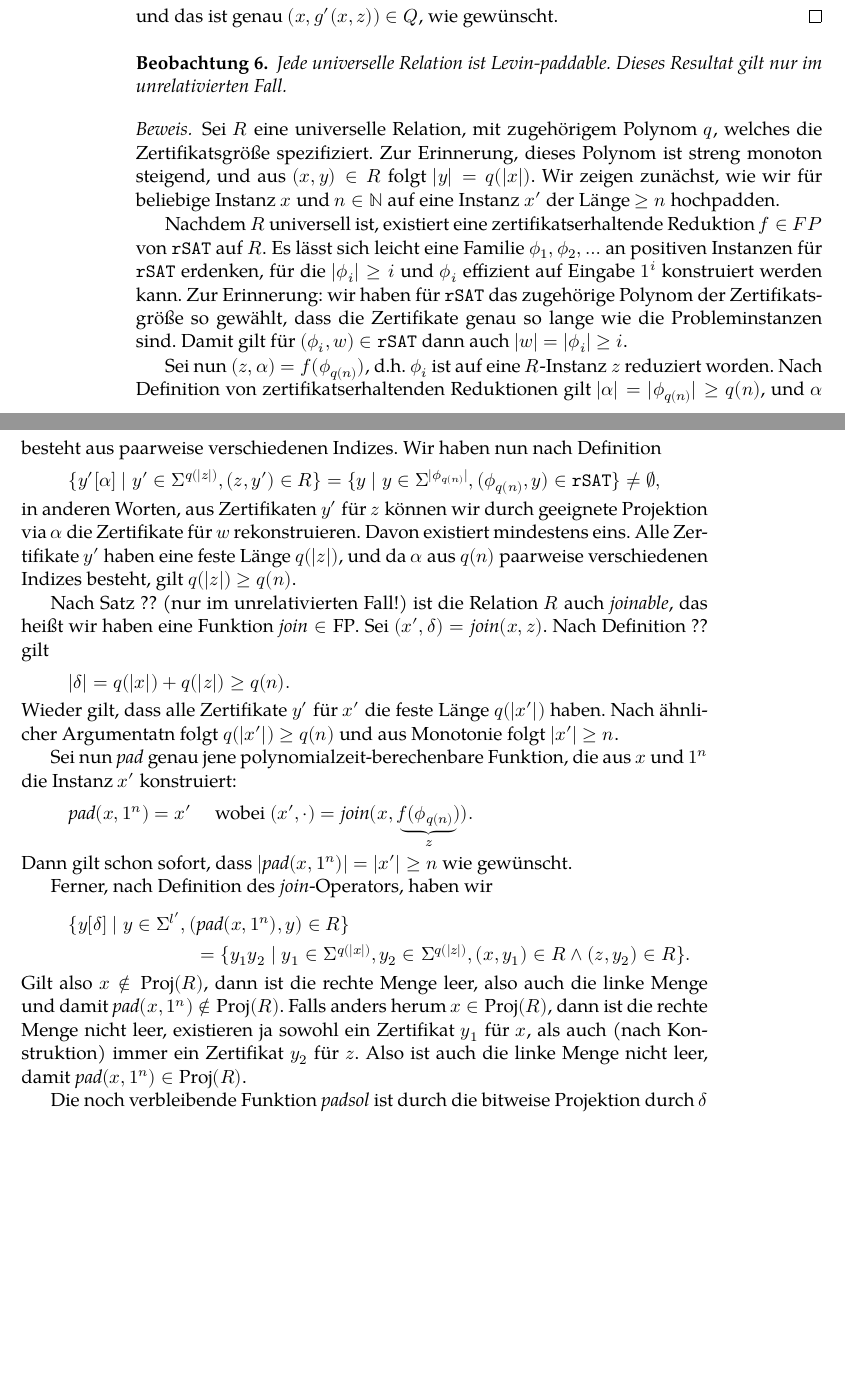
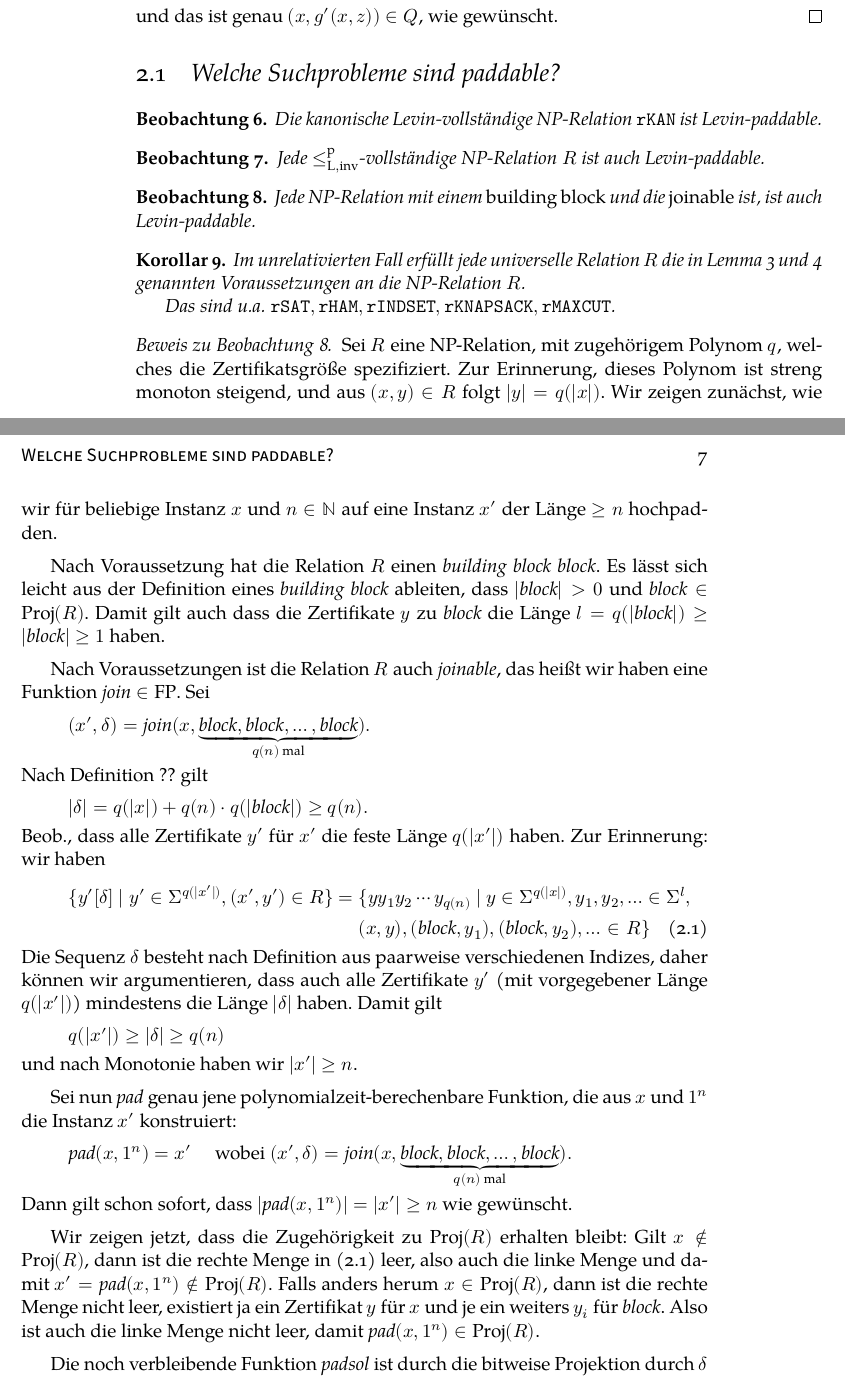
Before and after one commit to aehrm/cstheory_thesis, a LaTeX thesis (thesis/thesis.tex, which reads thesis/maintext.tex): two parts of pages 6 and 7 of 7 before the commit and two parts of pages 6 and 7 of 8 after it, joined at a grey line, cut so that both start at the same text, the shorter picture padded with empty space. Compiled offline with XeLaTeX; a missing font is replaced by an installed copy or a similar font.

Commit message:
snapshot

```diff
--- a/thesis/maintext.tex
+++ b/thesis/maintext.tex
@@ -88,57 +88,63 @@ Folgende Aussagen sind äquivalent:
     und das ist genau $(x, g'(x, z))\in Q$, wie gewünscht.
 \end{proof}
 
+\section{Welche Suchprobleme sind paddable?}
+
 \begin{observation}
-    Jede universelle Relation ist Levin-paddable. Dieses Resultat gilt nur im unrelativierten Fall.
+    Die kanonische Levin-vollständige NP-Relation $\mathtt{rKAN}$ ist Levin-paddable.
 \end{observation}
-\begin{proof}
-    Sei $R$ eine universelle Relation, mit zugehörigem Polynom $q$, welches die Zertifikatsgröße spezifiziert. Zur Erinnerung, dieses Polynom ist streng monoton steigend, und aus $(x,y)\in R$ folgt $|y|=q(|x|)$.
+
+\begin{observation}\label{obs:joinable-sind-levinpaddable}
+    Jede $\leq_\mathrm{L,inv}^\mathrm{p}$-vollständige NP-Relation $R$ ist auch Levin-paddable.
+\end{observation}
+
+\begin{observation}\label{obs:joinable-sind-levinpaddable}
+    %Jede universelle Relation ist Levin-paddable. Dieses Resultat gilt nur im unrelativierten Fall.
+    Jede NP-Relation mit einem \emph{building block} und die \emph{joinable} ist, ist auch Levin-paddable.
+\end{observation}
+\begin{corollary}
+    Im unrelativierten Fall erfüllt jede universelle Relation $R$ die in
+    Lemma~\ref{lemma:stdps-q} und~\ref{lemma:q-generalized} genannten Voraussetzungen an die NP-Relation $R$.
+
+    Das sind u.a. $\mathtt{rSAT}, \mathtt{rHAM}, \mathtt{rINDSET}, \mathtt{rKNAPSACK}, \mathtt{rMAXCUT}$.
+\end{corollary}
+\begin{proof}[Beweis zu Beobachtung~\ref{obs:joinable-sind-levinpaddable}]
+    Sei $R$ eine NP-Relation, mit zugehörigem Polynom $q$, welches die Zertifikatsgröße spezifiziert. Zur Erinnerung, dieses Polynom ist streng monoton steigend, und aus $(x,y)\in R$ folgt $|y|=q(|x|)$.
     Wir zeigen zunächst, wie wir für beliebige Instanz $x$ und $n\in\mathbb N$ auf eine Instanz $x'$ der Länge $\geq n$ hochpadden.
 
-    %Nach Satz ?? existiert ein \emph{building block} $\mathit{block}_R$ und drei Indices $b_1,b_2,b_3\in\mathbb N$ sodass
-    %\[ \{ y[b_1b_2b_3] \mid (\exists y)\, (\mathit{block}_R, y)\in R \} = \Sigma^3-\{000\}. \]
-    %Damit muss auch $q(|\mathit{block}_R|)\geq 1$.
+    %Nachdem $R$ universell ist, existiert eine zertifikatserhaltende Reduktion $f\in FP$ von $\mathtt{rSAT}$ auf $R$.
+    %Es lässt sich leicht eine Familie $\phi_1, \phi_2, \ldots$ an positiven Instanzen für $\mathtt{rSAT}$ erdenken, für die $|\phi_i|\geq i$ und $\phi_i$ effizient auf Eingabe $1^i$ konstruiert werden kann.
+    %Zur Erinnerung: wir haben für $\mathtt{rSAT}$ das zugehörige Polynom der Zertifikatsgröße so gewählt, dass die Zertifikate genau so lange wie die Probleminstanzen sind. Damit gilt
+    %für $(\phi_i, w)\in \mathtt{rSAT}$ dann auch $|w|=|\phi_i|\geq i$.
 
-    %Ebenso nach Satz ?? existiert eine Join-Funktion $\mathit{join}_R$.
-    %Sei nun
-    %\[ (z,\alpha) = \mathit{join}_R(\underbrace{\mathit{block}_R, \mathit{block}_R, \mathit{block}_R, \ldots}_{\text{$n$ mal}}) \]
-    %Nach Definition haben wir
-    %\[ \{ y[\alpha] \mid (\exists y)\, (z,y)\in R\} = \{ y_1y_2\cdots y_n \mid (\forall k\leq n). (\mathit{block}_R, y_i) \} \]
-    %Zunächst können wir festhalten, dass $|\Sol_R(x)|\leq 2^{q(|x|)}$: jedes Zertifikat zu $x$ hat Länge $q(|x|)$, also sind auch nur $2^{q(|x|)}$ viele Zertifikate für $x$ in $R$ möglich.
+    %Sei nun $(z,\alpha)=f(\phi_{q(n)})$, d.h. $\phi_i$ ist auf eine $R$-Instanz $z$ reduziert worden. Nach Definition von zertifikatserhaltenden Reduktionen gilt $|\alpha|=|\phi_{q(n)}|\geq {q(n)}$, und $\alpha$ besteht aus paarweise verschiedenen Indizes. Wir haben nun nach Definition
+    %\[ \{ y'[\alpha] \mid y'\in \Sigma^{q(|z|)}, (z,y')\in R \} = \{ y\mid y\in \Sigma^{|\phi_{q(n)}|}, (\phi_{q(n)},y)\in\mathtt{rSAT}\} \neq \emptyset, \]
+    %in anderen Worten, aus Zertifikaten $y'$ für $z$ können wir durch geeignete Projektion via $\alpha$ die Zertifikate für $w$ rekonstruieren. Davon existiert mindestens eins.
+    %Alle Zertifikate $y'$ haben eine feste Länge $q(|z|)$, und da $\alpha$ aus $q(n)$ paarweise verschiedenen Indizes besteht,
+    %gilt $q(|z|) \geq q(n)$. % und aus Monotonie folgt $|z|\geq n$.
 
-    %Nachdem $R$ universell ist, existiert eine zertifikatserhaltende Reduktion $f$ von $\mathtt{rKAN}$ auf $R$.
-    %Es ist leicht zu sehen, wie eine positive Instanz $w=(N, \epsilon, 1^{q(n)})$ für $\mathtt{rKAN}$ konstruiert werden kann, welche $2^{q(n)}$ viele Zertifikate hat (z.B. indem $N$ auf jedem der $2^{q(n)}$ vielen Rechenwege akzeptiert).
-    %Sei $(z,\alpha)=f(w)$, d.h. $w$ ist auf eine $R$-Instanz $z$ reduziert worden, welche die $2^{q(n)}$ vielen Zertifikate von $w$ erhält.
-    %In anderen Worten, wir haben nun
-    %\[ \{ y[\alpha] \mid (z,y)\in R \} = \{ y \mid (w, y) \in \mathtt{rKAN} \}. \]
-    %Damit sind auch die beiden Mengen gleich groß und wir haben
-    %\[ |\{ y[\alpha] \mid (z,y)\in R \}| = 2^{q(n)}. \]
-    %Also muss auch $|\alpha|=q(n)$ sein, und alle Indizes in $\alpha$ sind paarweise verschieden.
-    %Damit müssen auch alle $y$ mit $(z,y)\in R$ eine Länge von $\geq q(n)$ habe. Damit ist ersichtlich dass $q(|z|)\geq q(n)$. Aus Monotonie folgt $|z|>n$, das heißt die
+    Nach Voraussetzung hat  die Relation $R$ einen \emph{building block} $\mathit{block}$. Es lässt sich leicht aus der Definition eines \emph{building block} ableiten, dass $|\mathit{block}|>0$ und $\mathit{block}\in\Proj(R)$. Damit gilt auch dass die Zertifikate $y$ zu $\mathit{block}$ die Länge $l=q(|\mathit{block}|)\geq |\mathit{block}|\geq 1$ haben.
 
-    Nachdem $R$ universell ist, existiert eine zertifikatserhaltende Reduktion $f\in FP$ von $\mathtt{rSAT}$ auf $R$.
-    Es lässt sich leicht eine Familie $\phi_1, \phi_2, \ldots$ an positiven Instanzen für $\mathtt{rSAT}$ erdenken, für die $|\phi_i|\geq i$ und $\phi_i$ effizient auf Eingabe $1^i$ konstruiert werden kann.
-    Zur Erinnerung: wir haben für $\mathtt{rSAT}$ das zugehörige Polynom der Zertifikatsgröße so gewählt, dass die Zertifikate genau so lange wie die Probleminstanzen sind. Damit gilt
-    für $(\phi_i, w)\in \mathtt{rSAT}$ dann auch $|w|=|\phi_i|\geq i$.
-
-    Sei nun $(z,\alpha)=f(\phi_{q(n)})$, d.h. $\phi_i$ ist auf eine $R$-Instanz $z$ reduziert worden. Nach Definition von zertifikatserhaltenden Reduktionen gilt $|\alpha|=|\phi_{q(n)}|\geq {q(n)}$, und $\alpha$ besteht aus paarweise verschiedenen Indizes. Wir haben nun nach Definition
-    \[ \{ y'[\alpha] \mid y'\in \Sigma^{q(|z|)}, (z,y')\in R \} = \{ y\mid y\in \Sigma^{|\phi_{q(n)}|}, (\phi_{q(n)},y)\in\mathtt{rSAT}\} \neq \emptyset, \]
-    in anderen Worten, aus Zertifikaten $y'$ für $z$ können wir durch geeignete Projektion via $\alpha$ die Zertifikate für $w$ rekonstruieren. Davon existiert mindestens eins.
-    Alle Zertifikate $y'$ haben eine feste Länge $q(|z|)$, und da $\alpha$ aus $q(n)$ paarweise verschiedenen Indizes besteht,
-    gilt $q(|z|) \geq q(n)$. % und aus Monotonie folgt $|z|\geq n$.
-
-    Nach Satz ?? (nur im unrelativierten Fall!) ist die Relation $R$ auch \emph{joinable}, das heißt wir haben eine Funktion $\mathit{join}\in\FP$. Sei $(x',\delta)=\mathit{join}(x, z)$. Nach Definition ?? gilt
-    \[ |\delta|=q(|x|)+q(|z|)\geq q(n). \]
-    Wieder gilt, dass alle Zertifikate $y'$ für $x'$ die feste Länge $q(|x'|)$ haben. Nach ähnlicher Argumentatn folgt $q(|x'|)\geq q(n)$ und aus Monotonie folgt $|x'|\geq n$.
+    Nach Voraussetzungen  ist die Relation $R$ auch \emph{joinable}, das heißt wir haben eine Funktion $\mathit{join}\in\FP$. Sei
+    \[ (x',\delta)=\mathit{join}(x, \underbrace{\mathit{block}, \mathit{block}, \ldots, \mathit{block}}_{\text{$q(n)$ mal}}).\]
+    Nach Definition ?? gilt
+    \[ |\delta|=q(|x|)+q(n)\cdot q(|\mathit{block}|)\geq q(n). \]
+    Beob., dass alle Zertifikate $y'$ für $x'$ die feste Länge $q(|x'|)$ haben.
+    Zur Erinnerung: wir haben
+    \begin{multline}\label{eq:levinpad-join} \{ y'[\delta] \mid y'\in\Sigma^{q(|x'|)}, (x', y')\in R \} = \{ yy_1y_2\cdots y_{q(n)} \mid y\in\Sigma^{q(|x|)}, y_1,y_2, \ldots \in \Sigma^{l},\\ (x,y),(\mathit{block}, y_1),(\mathit{block}, y_2), \ldots \in R\} \end{multline}
+    Die Sequenz $\delta$ besteht nach Definition aus paarweise verschiedenen Indizes, daher können wir argumentieren, dass auch alle Zertifikate $y'$ (mit vorgegebener Länge $q(|x'|)$) mindestens die Länge $|\delta|$ haben.
+    Damit gilt
+    \[ q(|x'|) \geq |\delta| \geq q(n) \]
+    und nach Monotonie haben wir $|x'|\geq n$.
 
     Sei nun $\mathit{pad}$ genau jene polynomialzeit-berechenbare Funktion, die aus $x$ und $1^n$ die Instanz $x'$ konstruiert:
-    \[ \mathit{pad}(x, 1^n) = x' \quad\text{ wobei } (x', \cdot) = \mathit{join}(x, \underbrace{f(\phi_{q(n)})}_{z}). \]
+    \[ \mathit{pad}(x, 1^n) = x' \quad\text{ wobei }
+    (x',\delta)=\mathit{join}(x, \underbrace{\mathit{block}, \mathit{block}, \ldots, \mathit{block}}_{\text{$q(n)$ mal}}).\]
     Dann gilt schon sofort, dass $|\mathit{pad}(x, 1^n)|=|x'|\geq n$ wie gewünscht.
 
-    Ferner, nach Definition des $\mathit{join}$-Operators, haben wir
-    \begin{multline*} \{ y[\delta] \mid y\in\Sigma^{l'}, (\mathit{pad}(x, 1^n), y)\in R \}\\ =  \{ y_1y_2 \mid y_1\in\Sigma^{q(|x|)}, y_2\in\Sigma^{q(|z|)}, (x, y_1)\in R \land (z, y_2)\in R\}.\end{multline*}
-    Gilt also $x\not\in\Proj(R)$, dann ist die rechte Menge leer, also auch die linke Menge und damit $\mathit{pad}(x, 1^n)\not\in \Proj(R)$.
-    Falls anders herum $x\in\Proj(R)$, dann ist die rechte Menge nicht leer, existieren ja sowohl ein Zertifikat $y_1$ für $x$, als auch (nach Konstruktion) immer ein Zertifikat $y_2$ für $z$. Also ist auch die linke Menge nicht leer, damit $\mathit{pad}(x, 1^n)\in \Proj(R)$.
+    Wir zeigen jetzt, dass die Zugehörigkeit zu $\Proj(R)$ erhalten bleibt:
+    Gilt $x\not\in\Proj(R)$, dann ist die rechte Menge in (\ref{eq:levinpad-join}) leer, also auch die linke Menge und damit $x'=\mathit{pad}(x, 1^n)\not\in \Proj(R)$.
+    Falls anders herum $x\in\Proj(R)$, dann ist die rechte Menge nicht leer, existiert ja ein Zertifikat $y$ für $x$ und je ein weiters $y_i$ für $\mathit{block}$. Also ist auch die linke Menge nicht leer, damit $\mathit{pad}(x, 1^n)\in \Proj(R)$.
 
     Die noch verbleibende Funktion $\mathit{padsol}$ ist durch die bitweise Projektion durch $\delta$ leicht möglich:
     \[
@@ -150 +154,3 @@ Folgende Aussagen sind äquivalent:
+    \[ \mathit{padsol}(x, 1^n, y') = y'[\delta[1:q(|x|)]] = (yy_1y_2\cdots)[1:q(|x|)] = y \]
+    und damit $(x, \mathit{padsol}(x, 1^n, y')) = (x, y)\in R$, wie gewünscht.
 \end{proof}
--- a/thesis/thesis.tex
+++ b/thesis/thesis.tex
@@ -175,7 +175,7 @@
 \def\hSAT{\ensuremath{\mathsf{SAT}}}
 \def\hTFNP{\ensuremath{\mathsf{TFNP}}}
 \def\leqmpp{\ensuremath{\leq_\mathrm{m}^\mathrm{pp}}}
-\def\leqml{\ensuremath{\leq_\mathrm{m}^\mathrm{L}}}
+\def\leqlp{\ensuremath{\leq_\mathrm{L}^\mathrm{p}}}
 \def\leqmp{\ensuremath{\leq_\mathrm{m}^\mathrm{p}}}
 \DeclareMathOperator{\tower}{tower}
 \DeclareMathOperator{\Proj}{Proj}
```
Also changed, not shown: thesis/maintext.tex (20 more changed lines).
